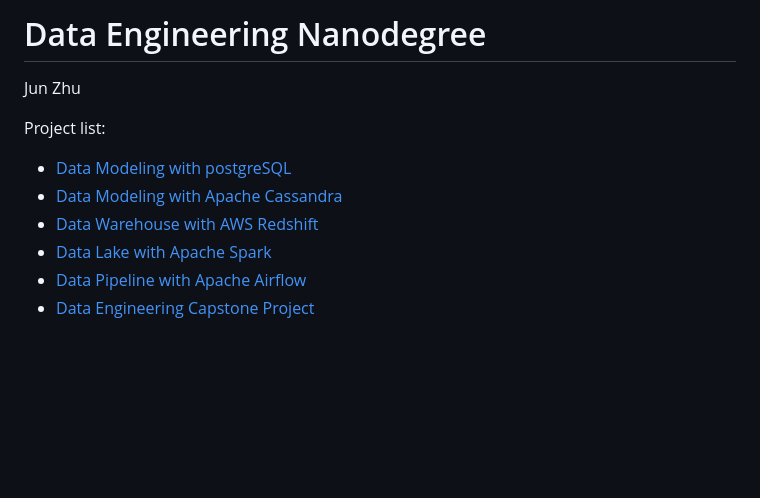
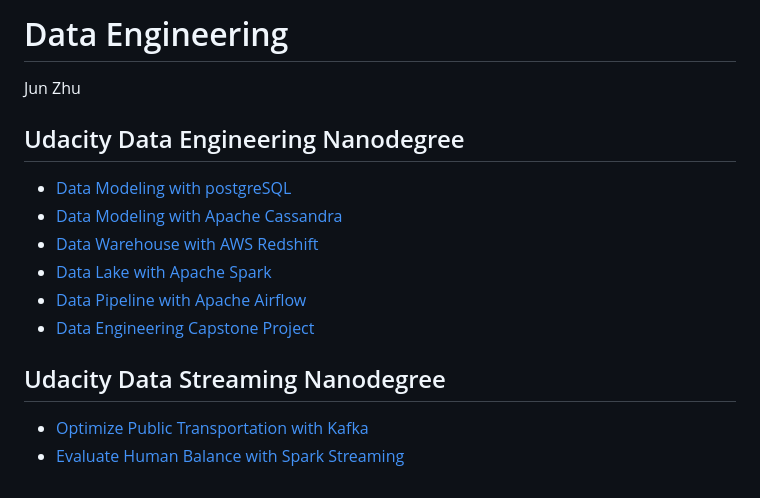
Before and after one commit to zhujun98/data-engineering, a Markdown page: README.md, the part around the change. Rendered like a GitHub page; blank space fills up the shorter version.

Commit message:
Update README.md and add data lake project

```diff
--- a/README.md
+++ b/README.md
@@ -1,11 +1,17 @@
-# Data Engineering Nanodegree
+# Data Engineering
 
 Jun Zhu
 
-Project list:
+## Udacity Data Engineering Nanodegree
+
 - [Data Modeling with postgreSQL](./data_modeling_with_postgres)
 - [Data Modeling with Apache Cassandra](./data_modeling_with_apache_cassandra)
 - [Data Warehouse with AWS Redshift](./data_warehouse_with_redshift)
 - [Data Lake with Apache Spark](./data_lake_with_spark)
 - [Data Pipeline with Apache Airflow](./data_pipeline_with_airflow)
 - [Data Engineering Capstone Project](./capstone_project)
+
+## Udacity Data Streaming Nanodegree
+
+- [Optimize Public Transportation with Kafka](./optimize_public_transportation_with_kafka)
+- [Evaluate Human Balance with Spark Streaming](./evaluate_human_balance_with_spark_streaming)
```
Also changed, not shown: data_lake_with_spark/README.md (added, +135 -0 lines), data_warehouse_with_redshift/README.md (+3 -0 lines), data_lake_with_spark/default_emr_roles.png (added), 1 other file.
